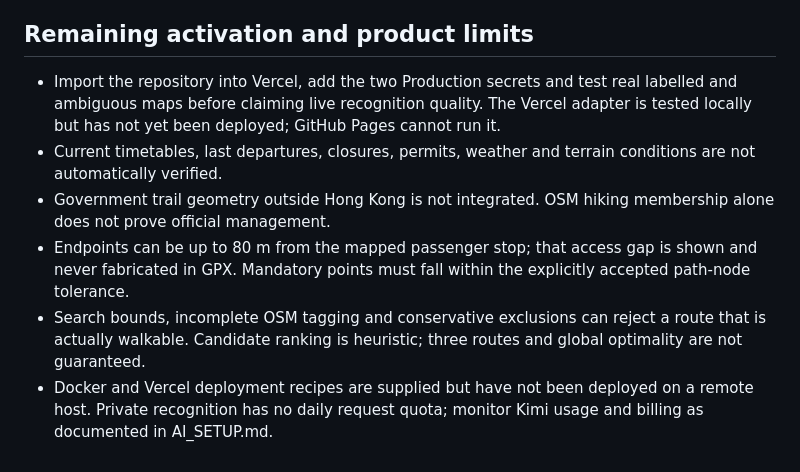
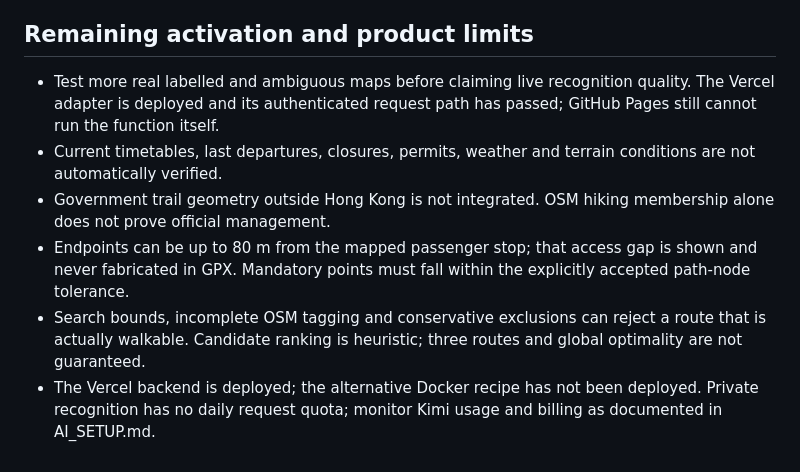
Before and after one commit to StanleyCheng/gpx_design, a Markdown page: ROUTING_QA.md, the part around one of its changes. GitHub-like rendering.

```diff
--- a/ROUTING_QA.md
+++ b/ROUTING_QA.md
@@ -46,9 +46,9 @@ The earlier responsive UI was inspected at 440 × 956 (iPhone 16 Pro Max CSS vie
 
 ## Remaining activation and product limits
 
-- Import the repository into Vercel, add the two Production secrets and test real labelled and ambiguous maps before claiming live recognition quality. The Vercel adapter is tested locally but has not yet been deployed; GitHub Pages cannot run it.
+- Test more real labelled and ambiguous maps before claiming live recognition quality. The Vercel adapter is deployed and its authenticated request path has passed; GitHub Pages still cannot run the function itself.
 - Current timetables, last departures, closures, permits, weather and terrain conditions are not automatically verified.
 - Government trail geometry outside Hong Kong is not integrated. OSM hiking membership alone does not prove official management.
 - Endpoints can be up to 80 m from the mapped passenger stop; that access gap is shown and never fabricated in GPX. Mandatory points must fall within the explicitly accepted path-node tolerance.
 - Search bounds, incomplete OSM tagging and conservative exclusions can reject a route that is actually walkable. Candidate ranking is heuristic; three routes and global optimality are not guaranteed.
-- Docker and Vercel deployment recipes are supplied but have not been deployed on a remote host. Private recognition has no daily request quota; monitor Kimi usage and billing as documented in AI_SETUP.md.
+- The Vercel backend is deployed; the alternative Docker recipe has not been deployed. Private recognition has no daily request quota; monitor Kimi usage and billing as documented in AI_SETUP.md.
```
Also changed, not shown: other parts of ROUTING_QA.md (+1 -1 lines), AI_SETUP.md (+7 -3 lines), README.md (+2 -2 lines).
